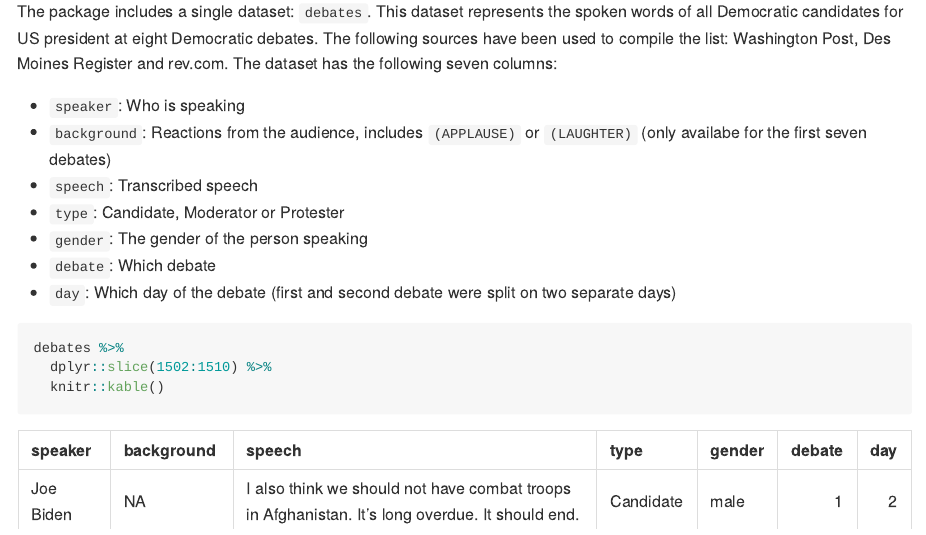
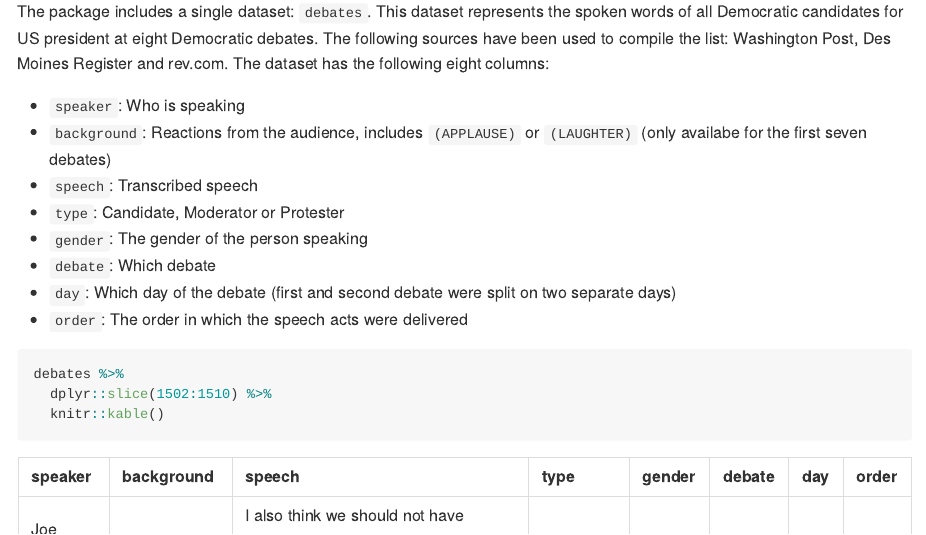
Before and after one commit to favstats/demdebates2020, an R Markdown document (README.Rmd): the page in a window 1100 px wide, from 470 px down. Rendered offline with R 4.5, knitr and Pandoc, with nearby package versions; common packages that the code uses without loading them are loaded.

Commit message:
data update

````diff
--- a/README.Rmd
+++ b/README.Rmd
@@ -85,7 +85,7 @@ Next you can load in the package:
 library(demdebates2020)
 ```
 
-The package includes a single dataset: `debates`. This dataset represents the spoken words of all Democratic candidates for US president at eight Democratic debates. The following sources have been used to compile the list: Washington Post, Des Moines Register and rev.com. The dataset has the following seven columns:
+The package includes a single dataset: `debates`. This dataset represents the spoken words of all Democratic candidates for US president at eight Democratic debates. The following sources have been used to compile the list: Washington Post, Des Moines Register and rev.com. The dataset has the following eight columns:
 
 + `speaker`: Who is speaking
 + `background`: Reactions from the audience, includes `(APPLAUSE)` or `(LAUGHTER)` (only availabe for the first seven debates)
@@ -94,6 +94,7 @@ The package includes a single dataset: `debates`. This dataset represents the sp
 + `gender`: The gender of the person speaking
 + `debate`: Which debate
 + `day`: Which day of the debate (first and second debate were split on two separate days)
++ `order`: The order in which the speech acts were delivered
 
 
 
````
Also changed, not shown: data/debates.rda.
